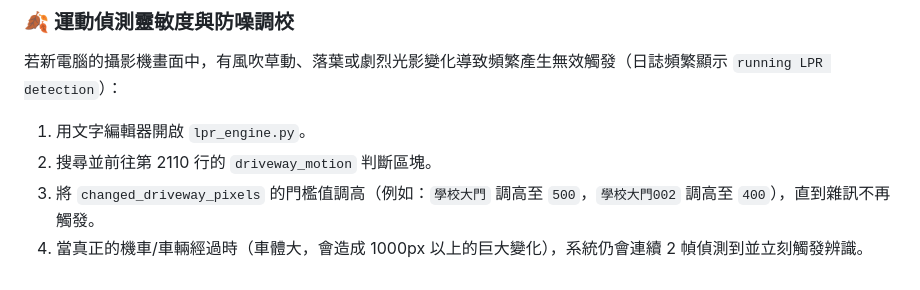
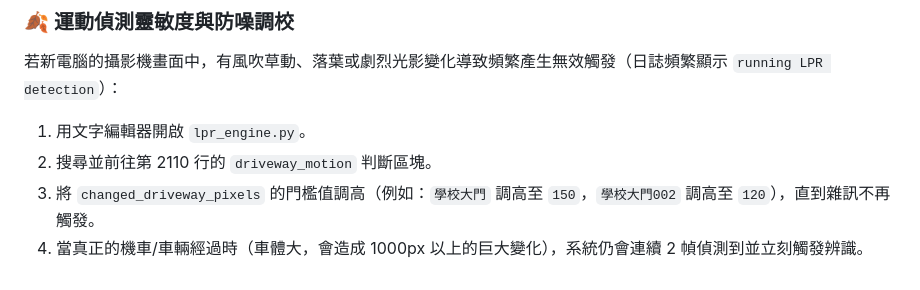
Before and after one commit to buddhaists/AI_Gate_2026, a Markdown page: README.md, the part around the change. GitHub-like rendering.

Commit message:
Update README.md motion thresholds to 150/120 to match optimized code

```diff
--- a/README.md
+++ b/README.md
@@ -155,5 +155,5 @@ streams:
 若新電腦的攝影機畫面中，有風吹草動、落葉或劇烈光影變化導致頻繁產生無效觸發（日誌頻繁顯示 `running LPR detection`）：
 1. 用文字編輯器開啟 `lpr_engine.py`。
 2. 搜尋並前往第 2110 行的 `driveway_motion` 判斷區塊。
-3. 將 `changed_driveway_pixels` 的門檻值調高（例如：`學校大門` 調高至 `500`，`學校大門002` 調高至 `400`），直到雜訊不再觸發。
+3. 將 `changed_driveway_pixels` 的門檻值調高（例如：`學校大門` 調高至 `150`，`學校大門002` 調高至 `120`），直到雜訊不再觸發。
 4. 當真正的機車/車輛經過時（車體大，會造成 1000px 以上的巨大變化），系統仍會連續 2 幀偵測到並立刻觸發辨識。
```
